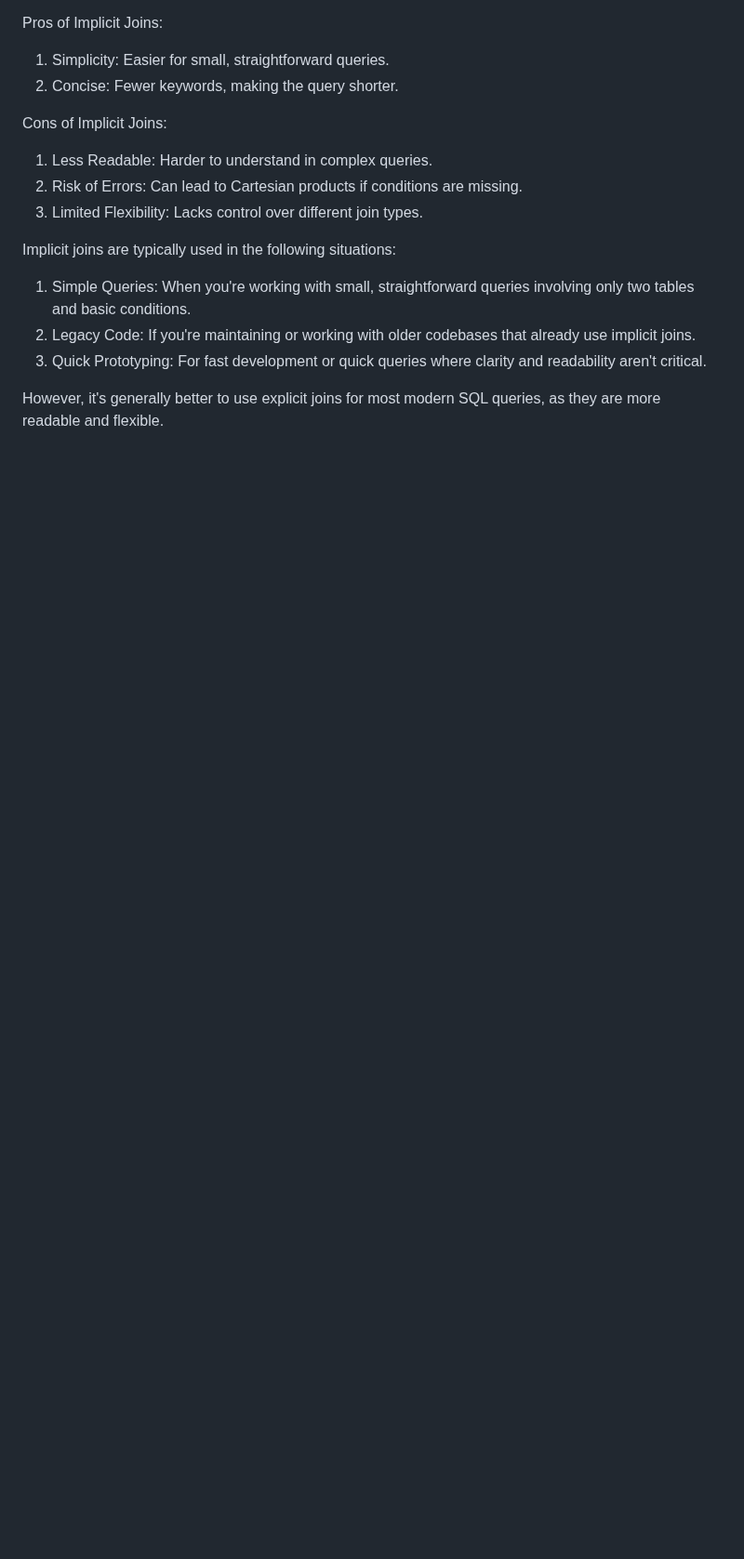
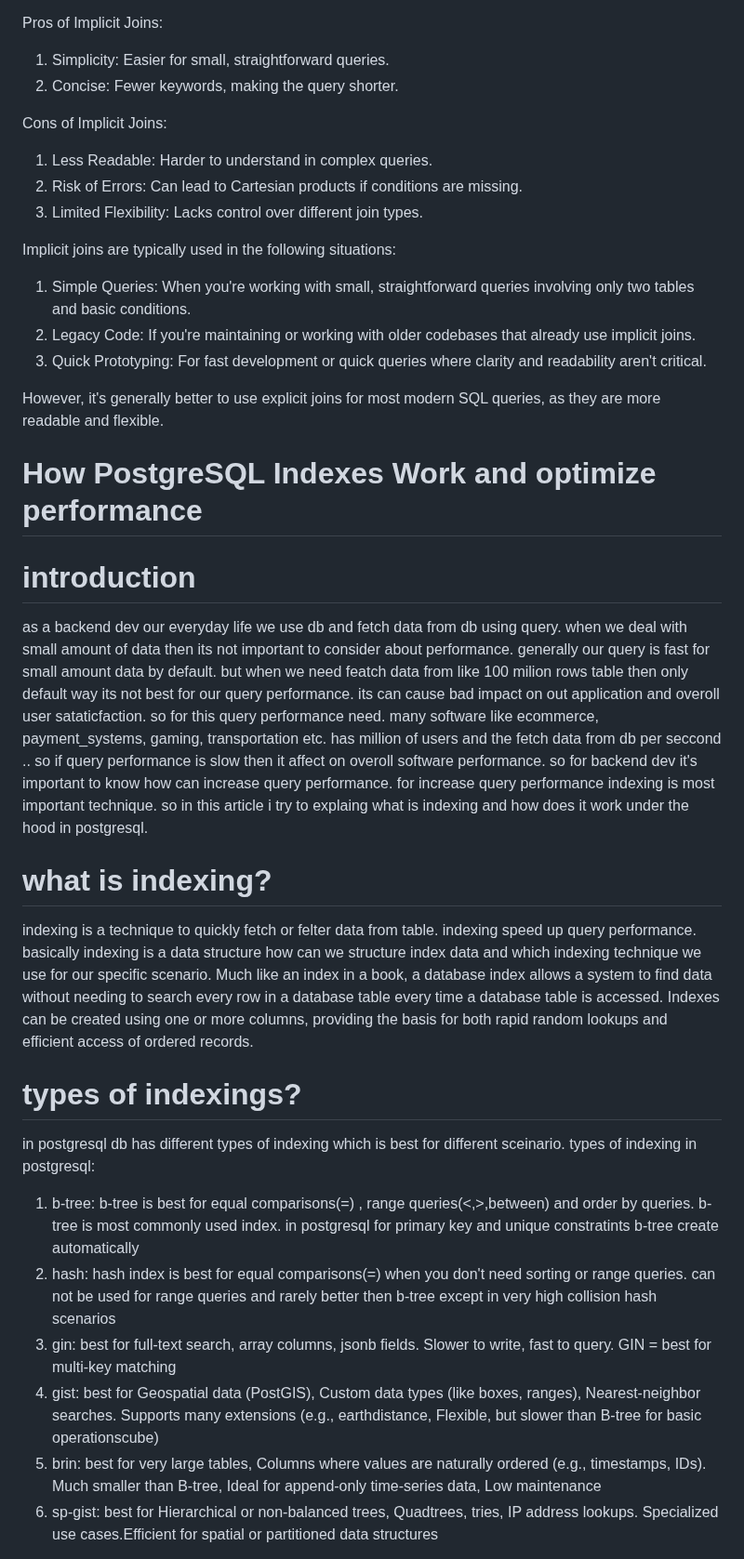
Before and after one commit to RabbiHasanR/pl_pgSQL, a Markdown page: basic_database.md, the part around one of its changes. Shown at 93% size. Rendered like a GitHub page; blank space fills up the shorter version.

```diff
--- a/basic_database.md
+++ b/basic_database.md
@@ -2644,3 +2644,25 @@ Implicit joins are typically used in the following situations:
   3. Quick Prototyping: For fast development or quick queries where clarity and readability aren't critical.
 
 However, it's generally better to use explicit joins for most modern SQL queries, as they are more readable and flexible.
+
+
+
+# How PostgreSQL Indexes Work and optimize performance
+
+# introduction
+as a backend dev our everyday life we use db and fetch data from db using query. when we deal with small amount of data then its not important to consider about performance. generally our query is fast for small amount data by default. but when we need featch data from like 100 milion rows table then only default way its not best for our query performance. its can cause bad impact on out application and overoll user sataticfaction. so for this query performance need. many software like ecommerce, payment_systems, gaming, transportation etc. has million of users and the fetch data from db per seccond .. so if query performance is slow then it affect on overoll software performance. so for backend dev it's important to know how can increase query performance. for increase query performance indexing is most important technique. so in this article i try to explaing what is indexing and how does it work under the hood in postgresql.
+
+# what is indexing?
+  indexing is a technique to quickly fetch or felter data from table. indexing speed up query performance. basically indexing is a data structure how can we structure index data and which indexing technique we use for our specific scenario. Much like an index in a book, a database index allows a system to find data without needing to search every row in a database table every time a database table is accessed. Indexes can be created using one or more columns, providing the basis for both rapid random lookups and efficient access of ordered records.
+
+# types of indexings?
+  in postgresql db has different types of indexing which is best for different sceinario. types of indexing  in postgresql:
+
+  1. b-tree: b-tree is best for equal comparisons(=) , range queries(<,>,between) and order by queries. b-tree is most commonly used index. in postgresql for primary key and unique constratints b-tree create automatically
+  2. hash: hash index is best for equal comparisons(=) when you don't need sorting or range queries. can not be used for range queries and rarely better then b-tree except in very high collision hash scenarios
+  3. gin: best for full-text search, array columns, jsonb fields. Slower to write, fast to query. GIN = best for multi-key matching
+  4. gist: best for Geospatial data (PostGIS), Custom data types (like boxes, ranges), Nearest-neighbor searches. Supports many extensions (e.g., earthdistance, Flexible, but slower than B-tree for basic operationscube)
+  5. brin: best for very large tables, Columns where values are naturally ordered (e.g., timestamps, IDs). Much smaller than B-tree, Ideal for append-only time-series data, Low maintenance
+  6. sp-gist: best for Hierarchical or non-balanced trees, Quadtrees, tries, IP address lookups. Specialized use cases.Efficient for spatial or partitioned data structures
+
+
```
Also changed, not shown: other parts of basic_database.md (+53 -0 lines), system_design_terms.md (added, +37 -0 lines).
